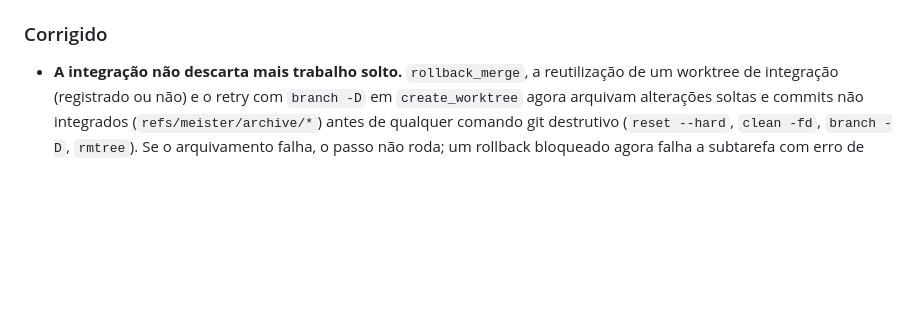
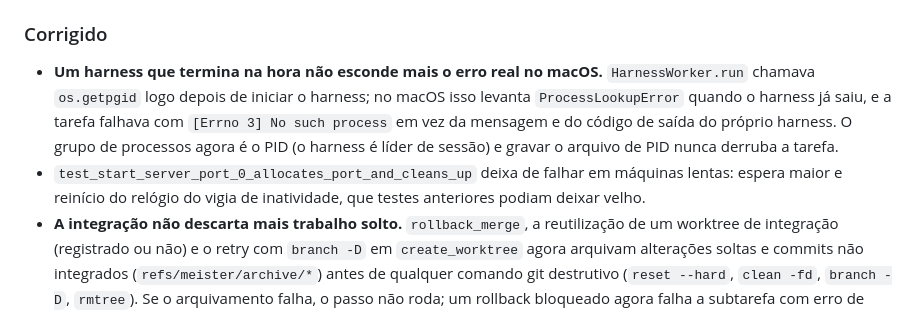
Before and after one commit to CristianonCarvalho/meisterrouter, a Markdown page: CHANGELOG.pt-BR.md, the part around the change. Drawn GitHub-style; blank space fills up the shorter version.

Commit message:
docs: CHANGELOG das correções reveladas pelo macOS
Co-Authored-By: Claude Sonnet 5.5 <noreply@anthropic.com>

```diff
--- a/CHANGELOG.pt-BR.md
+++ b/CHANGELOG.pt-BR.md
@@ -25,6 +25,8 @@ Este changelog segue o formato [Keep a Changelog](https://keepachangelog.com/pt-
 - **Claude Haiku 5.5 na via `tier_1`** (harness GitHub Copilot CLI) como primeira via padrão.
 
 ### Corrigido
+- **Um harness que termina na hora não esconde mais o erro real no macOS.** `HarnessWorker.run` chamava `os.getpgid` logo depois de iniciar o harness; no macOS isso levanta `ProcessLookupError` quando o harness já saiu, e a tarefa falhava com `[Errno 3] No such process` em vez da mensagem e do código de saída do próprio harness. O grupo de processos agora é o PID (o harness é líder de sessão) e gravar o arquivo de PID nunca derruba a tarefa.
+- `test_start_server_port_0_allocates_port_and_cleans_up` deixa de falhar em máquinas lentas: espera maior e reinício do relógio do vigia de inatividade, que testes anteriores podiam deixar velho.
 - **A integração não descarta mais trabalho solto.** `rollback_merge`, a reutilização de um worktree de integração (registrado ou não) e o retry com `branch -D` em `create_worktree` agora arquivam alterações soltas e commits não integrados (`refs/meister/archive/*`) antes de qualquer comando git destrutivo (`reset --hard`, `clean -fd`, `branch -D`, `rmtree`). Se o arquivamento falha, o passo não roda; um rollback bloqueado agora falha a subtarefa com erro de `integration`, e não como falha de gate. Coberto por `tests/test_worktree_integration_data_loss.py`.
 - **`current_run.json` é gravado de forma atômica**: uma interrupção não deixa mais um arquivo truncado que perde a correlação da run.
 - Falhas de limpeza deixam de ser silenciosas: geram `warning`, o evento `cleanup_failure` e a linha "Falhas de limpeza" no `meister report`.
```
Also changed, not shown: CHANGELOG.md (+2 -0 lines).
